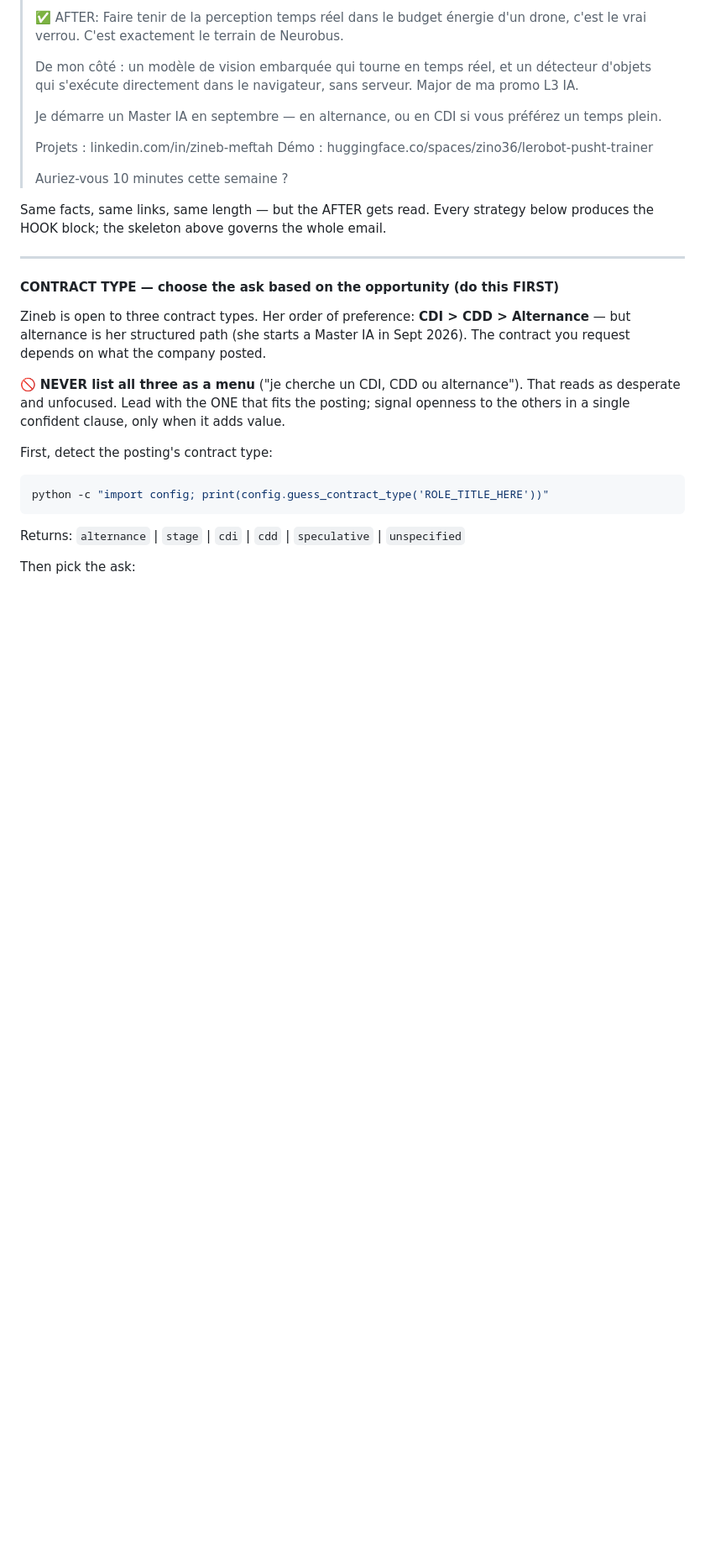
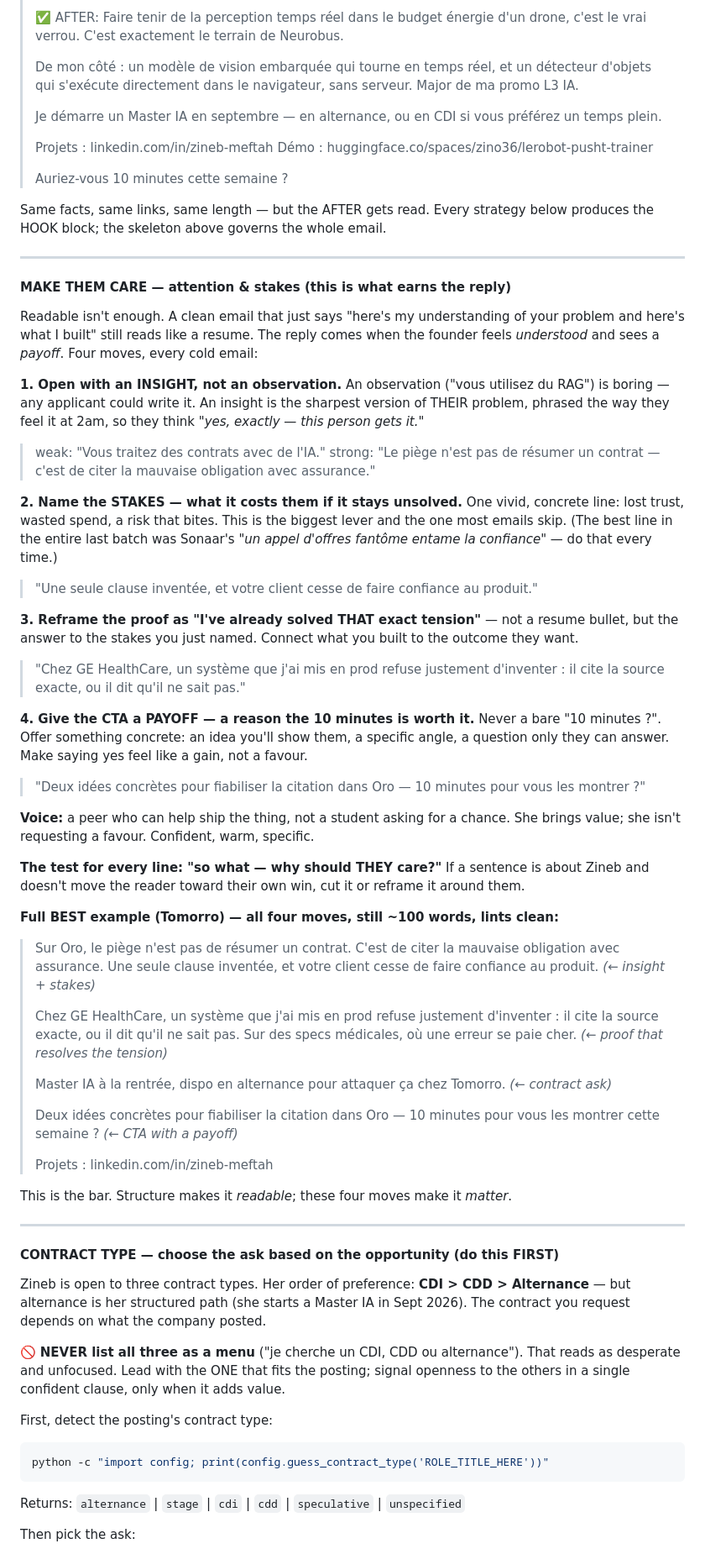
Before and after one commit to ZinebMEFTAH/stationf-outreach-agent, a Markdown page: .claude/commands/daily-agent.md, the part around one of its changes. Shown at 84% size. Rendered like a GitHub page; blank space fills up the shorter version.

Commit message:
sync: refresh sanitized showcase 2026-07-14

```diff
--- a/.claude/commands/daily-agent.md
+++ b/.claude/commands/daily-agent.md
@@ -367,6 +369,60 @@ never need a glossary.
 
 Same facts, same links, same length — but the AFTER gets read. Every strategy below produces the
 HOOK block; the skeleton above governs the whole email.
+
+---
+
+#### MAKE THEM CARE — attention & stakes (this is what earns the reply)
+
+Readable isn't enough. A clean email that just says "here's my understanding of your problem and
+here's what I built" still reads like a resume. The reply comes when the founder feels *understood*
+and sees a *payoff*. Four moves, every cold email:
+
+**1. Open with an INSIGHT, not an observation.** An observation ("vous utilisez du RAG") is boring —
+any applicant could write it. An insight is the sharpest version of THEIR problem, phrased the way
+they feel it at 2am, so they think *"yes, exactly — this person gets it."*
+> weak:   "Vous traitez des contrats avec de l'IA."
+> strong: "Le piège n'est pas de résumer un contrat — c'est de citer la mauvaise obligation avec assurance."
+
+**2. Name the STAKES — what it costs them if it stays unsolved.** One vivid, concrete line: lost
+trust, wasted spend, a risk that bites. This is the biggest lever and the one most emails skip.
+(The best line in the entire last batch was Sonaar's *"un appel d'offres fantôme entame la
+confiance"* — do that every time.)
+> "Une seule clause inventée, et votre client cesse de faire confiance au produit."
+
+**3. Reframe the proof as "I've already solved THAT exact tension"** — not a resume bullet, but the
+answer to the stakes you just named. Connect what you built to the outcome they want.
+> "Chez GE HealthCare, un système que j'ai mis en prod refuse justement d'inventer : il cite la
+> source exacte, ou il dit qu'il ne sait pas."
+
+**4. Give the CTA a PAYOFF — a reason the 10 minutes is worth it.** Never a bare "10 minutes ?".
+Offer something concrete: an idea you'll show them, a specific angle, a question only they can
+answer. Make saying yes feel like a gain, not a favour.
+> "Deux idées concrètes pour fiabiliser la citation dans Oro — 10 minutes pour vous les montrer ?"
+
+**Voice:** a peer who can help ship the thing, not a student asking for a chance. She brings value;
+she isn't requesting a favour. Confident, warm, specific.
+
+**The test for every line: "so what — why should THEY care?"** If a sentence is about Zineb and
+doesn't move the reader toward their own win, cut it or reframe it around them.
+
+**Full BEST example (Tomorro) — all four moves, still ~100 words, lints clean:**
+> Sur Oro, le piège n'est pas de résumer un contrat. C'est de citer la mauvaise obligation avec
+> assurance. Une seule clause inventée, et votre client cesse de faire confiance au produit.
+> *(← insight + stakes)*
+>
+> Chez GE HealthCare, un système que j'ai mis en prod refuse justement d'inventer : il cite la
+> source exacte, ou il dit qu'il ne sait pas. Sur des specs médicales, où une erreur se paie cher.
+> *(← proof that resolves the tension)*
+>
+> Master IA à la rentrée, dispo en alternance pour attaquer ça chez Tomorro. *(← contract ask)*
+>
+> Deux idées concrètes pour fiabiliser la citation dans Oro — 10 minutes pour vous les montrer cette
+> semaine ? *(← CTA with a payoff)*
+>
+> Projets : linkedin.com/in/zineb-meftah
+
+This is the bar. Structure makes it *readable*; these four moves make it *matter*.
 
 ---
 
```
Also changed, not shown: other parts of .claude/commands/daily-agent.md (+2 -0 lines).
